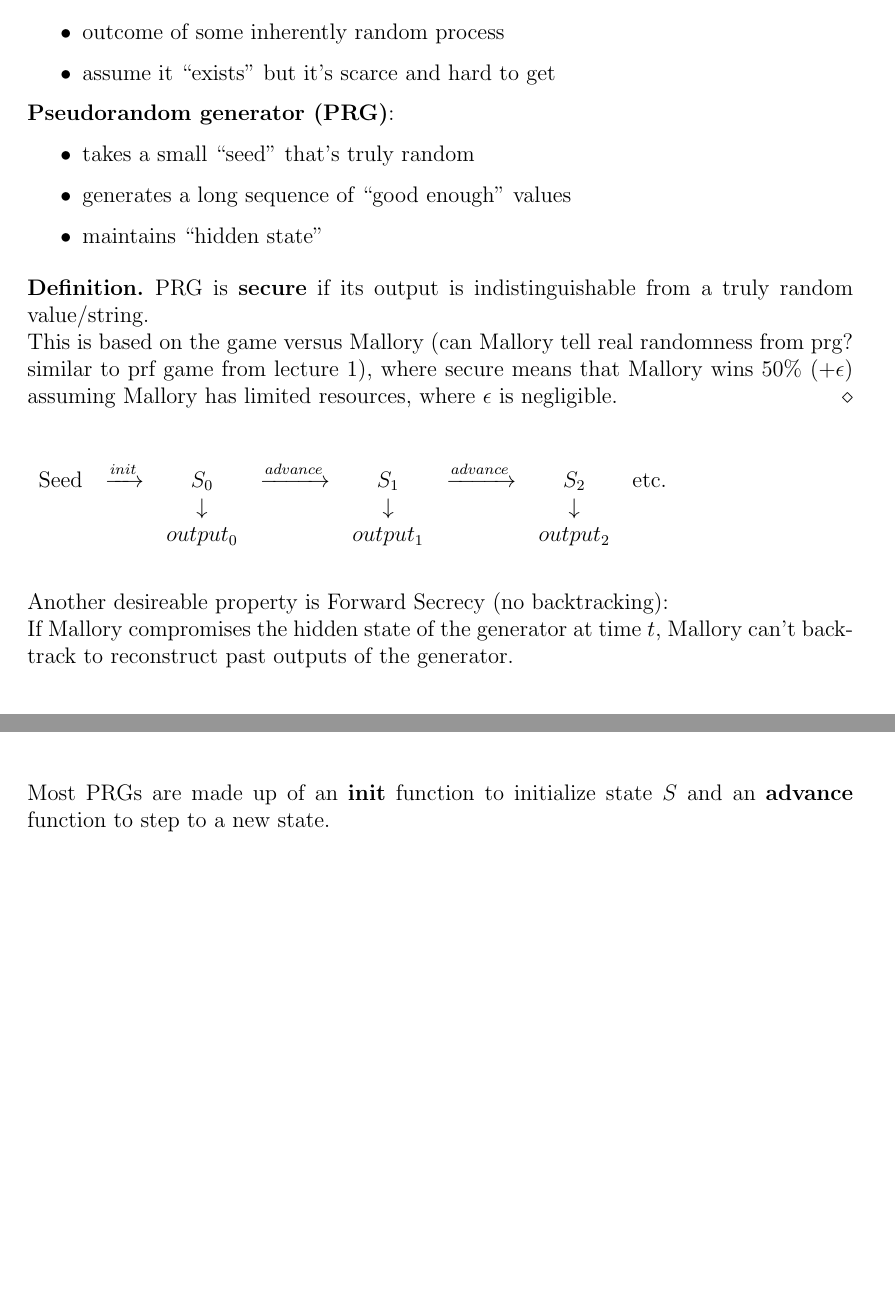
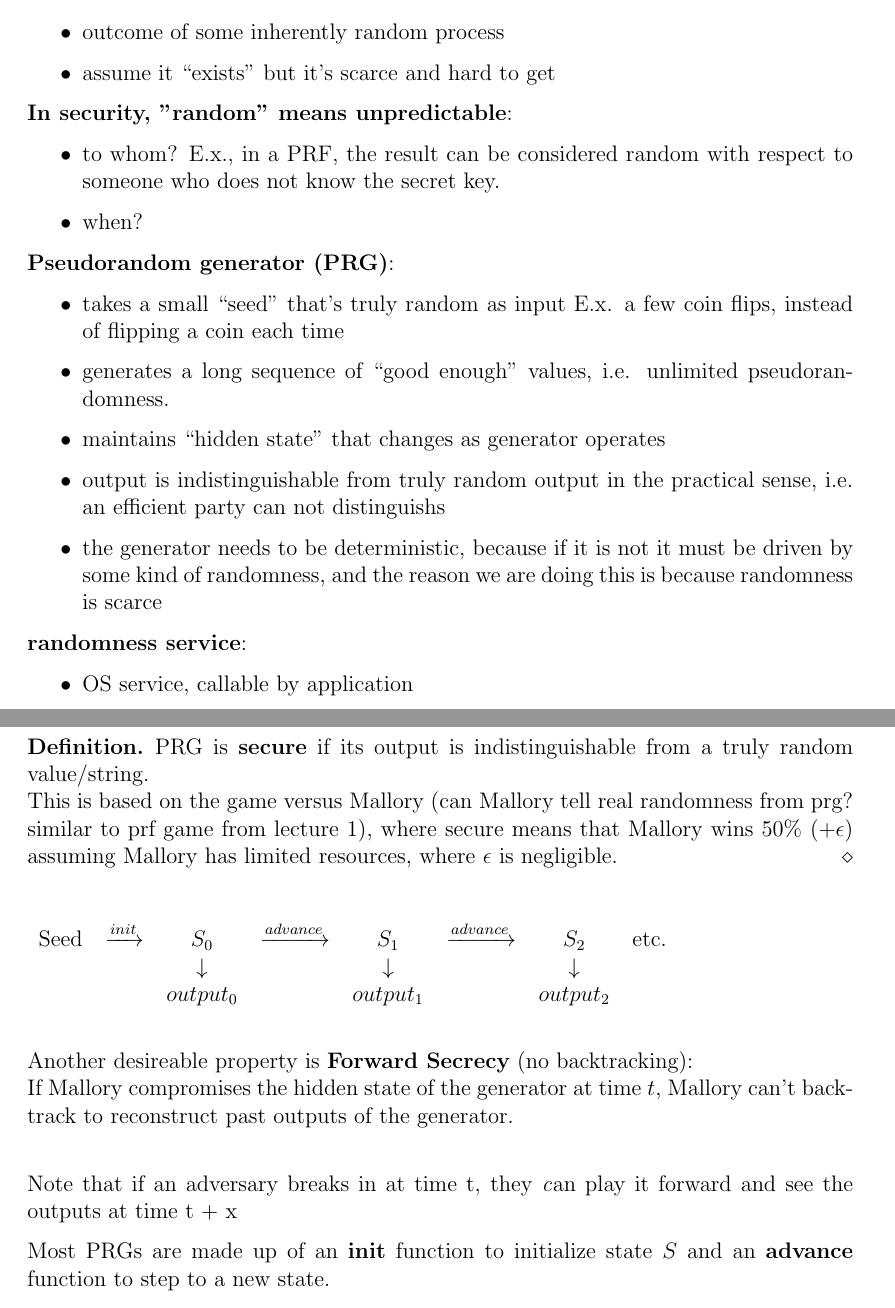
Before and after one commit to edfelten/cos432-lecture-notes, a LaTeX document (InfoSec.tex, which reads Lecture02.tex): two parts of pages 11 and 12 of 93 before the commit and two parts of pages 11 and 12 of 94 after it, joined at a grey line, cut so that both start at the same text, the shorter picture padded with empty space. Compiled offline with LaTeX, dvips and Ghostscript.

Commit message:
Updates for lecture 2

```diff
--- a/Lecture02.tex
+++ b/Lecture02.tex
@@ -22,11 +22,25 @@ Recall from last lecture that a PRF works as a MAC.
     \item assume it ``exists'' but it's scarce and hard to get
 \end{itemize}
 
+{\bf In security, "random" means unpredictable}:
+\begin{itemize}
+    \item to whom? E.x., in a PRF, the result can be considered random with respect to someone who does not know the secret key.
+    \item when?
+\end{itemize}
+
 {\bf Pseudorandom generator (PRG)}:
 \begin{itemize}
-    \item takes a small ``seed'' that's truly random
-    \item generates a long sequence of ``good enough'' values
-    \item maintains ``hidden state''
+    \item takes a small ``seed'' that's truly random as input E.x. a few coin flips, instead of flipping a coin each time
+    \item generates a long sequence of ``good enough'' values, i.e. unlimited pseudorandomness.
+    \item maintains ``hidden state'' that changes as generator operates
+    \item output is indistinguishable from truly random output in the practical sense, i.e. an efficient party can not distinguishs
+    \item the generator needs to be deterministic, because if it is not it must be driven by some kind of randomness, and the reason we are doing this is because randomness is scarce
+\end{itemize}
+
+{\bf randomness service}:
+\begin{itemize}
+    \item OS service, callable by application
+
 \end{itemize}
 
 \begin{definition}
@@ -45,9 +59,11 @@ Seed & $\xrightarrow{init}$ & $ S_0 $ & $\xrightarrow{advance}$ & $ S_1$ & $\xri
 &&&&&&&
 \end{tabular}
 
-Another desireable property is Forward Secrecy (no backtracking):\\
+Another desireable property is {\bf Forward Secrecy} (no backtracking):\\
 If Mallory compromises the hidden state of the generator at time $t$, Mallory
 can't backtrack to reconstruct past outputs of the generator.\\
+
+Note that if an adversary breaks in at time t, they {\textit can} play it forward and see the outputs at time t + x
 
 Most PRGs are made up of an \textbf{init} function to initialize state
 $S$ and an \textbf{advance} function to step to a new state.
```
Also changed, not shown: InfoSec.tex (line endings or trailing spaces), Lecture02.tex (35 more changed lines).
